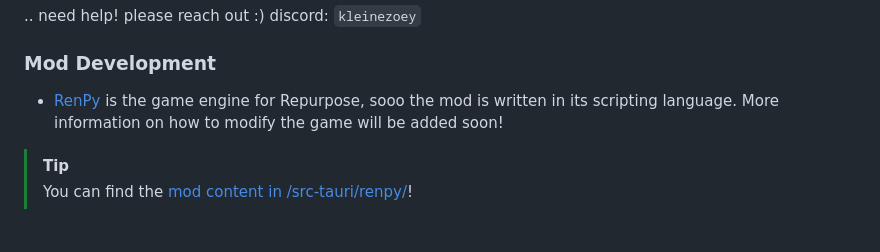
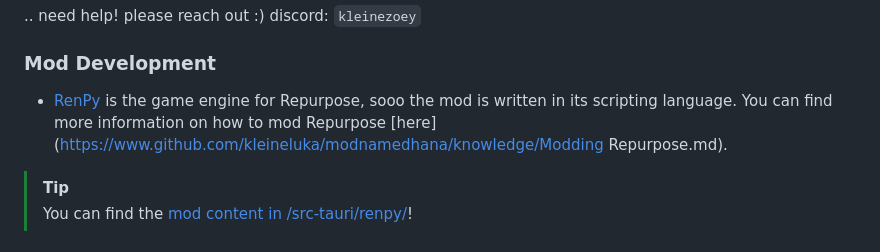
Before and after one commit to kleineluka/modnamedhana, a Markdown page: README.md, the part around one of its changes. Drawn GitHub-style.

Commit message:
Feat: Make Knowledge

```diff
--- a/README.md
+++ b/README.md
@@ -49,7 +42,7 @@ A [Repurpose](https://residentrabbit.itch.io/repurpose) **fan-made** mod to add
 .. need help! please reach out :) discord: `kleinezoey`
 
 ### Mod Development
-- [RenPy](https://www.renpy.org/) is the game engine for Repurpose, sooo the mod is written in its scripting language. More information on how to modify the game will be added soon!
+- [RenPy](https://www.renpy.org/) is the game engine for Repurpose, sooo the mod is written in its scripting language. You can find more information on how to mod Repurpose [here](https://www.github.com/kleineluka/modnamedhana/knowledge/Modding Repurpose.md).
 
 > [!TIP]
 > You can find the [mod content in /src-tauri/renpy/](https://github.com/kleineluka/modnamedhana/tree/main/src-tauri/renpy)!
```
Also changed, not shown: other parts of README.md (+1 -10 lines), knowledge/Modding Repurpose.md (added, +1 -0 lines).
